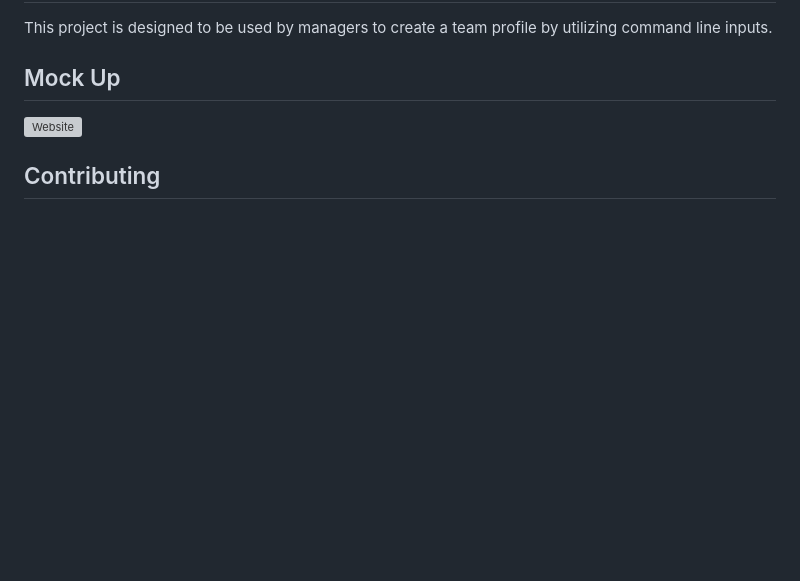
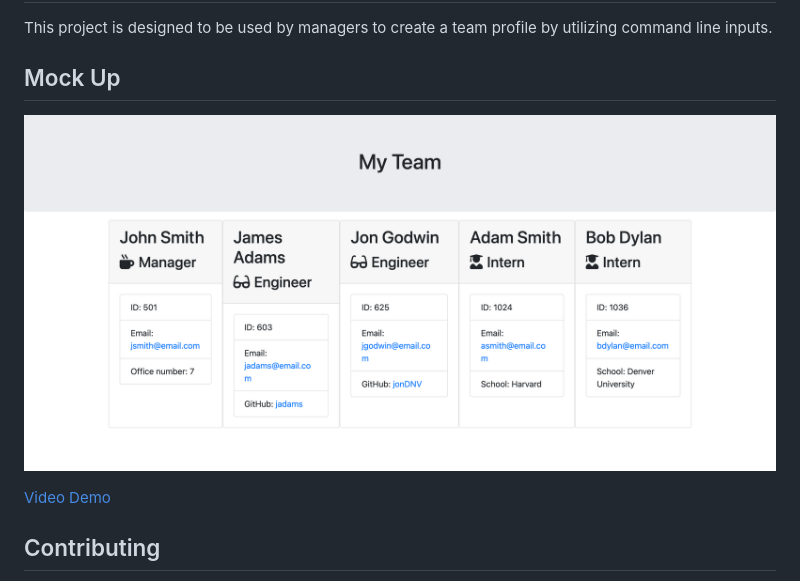
Before and after one commit to JonDnv/TeamProfileGenerator, a Markdown page: README.md, the part around the change. Rendered like a GitHub page; pictures changed too: assets/My-Team.png (added); blank space fills up the shorter version; grey boxes are pictures that could not be loaded.

Commit message:
Completed Demo

```diff
--- a/README.md
+++ b/README.md
@@ -29,7 +29,9 @@ This project is designed to be used by managers to create a team profile by util
 
 ## Mock Up
 
-![Website](./assets/)
+![Website](./assets/My-Team.png)
+
+[Video Demo]()
 
 ## Contributing
 
```
Also changed, not shown: 1 other file.
